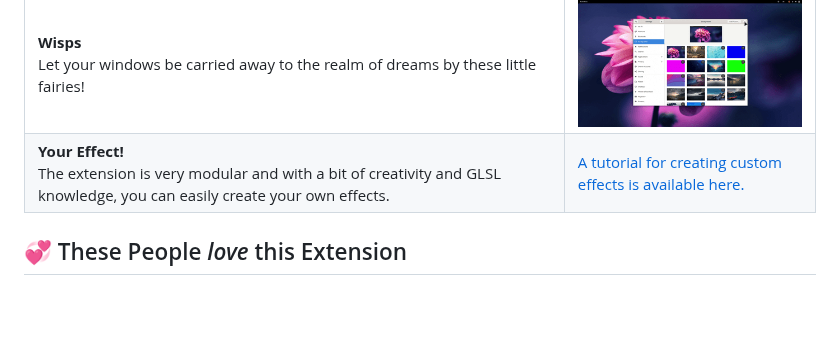
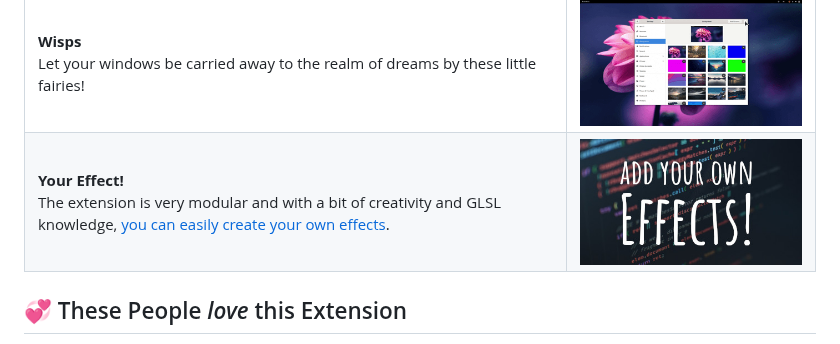
Before and after one commit to Schneegans/Burn-My-Windows, a Markdown page: README.md, the part around the change. GitHub-like rendering; pictures changed too: docs/pics/custom.jpg (added); blank space fills up the shorter version.

Commit message:
:memo: Add custom effect image

```diff
--- a/README.md
+++ b/README.md
@@ -17,7 +17,7 @@ Effect | Preview
 **T-Rex Attack** <br> Destroy your windows with a series of violent slashes! <br><br> _Only available in GNOME Shell 40+_ | <img src ="docs/pics/trex.gif" />
 **TV-Effect** <br> This is a very simple effect to demonstrate that this extension could also be used in a more professional environment. | <img src ="docs/pics/tv.gif" />
 **Wisps** <br> Let your windows be carried away to the realm of dreams by these little fairies! | <img src ="docs/pics/wisps.gif" />
-**Your Effect!** <br> The extension is very modular and with a bit of creativity and GLSL knowledge, you can easily create your own effects. | [A tutorial for creating custom effects is available here.](docs/how-to-create-new-effects.md)
+**Your Effect!** <br> The extension is very modular and with a bit of creativity and GLSL knowledge, [you can easily create your own effects](docs/how-to-create-new-effects.md). | [![Create your own effects](docs/pics/custom.jpg)](docs/how-to-create-new-effects.md)
 
 
 ## 💞 These People _love_ this Extension
```
